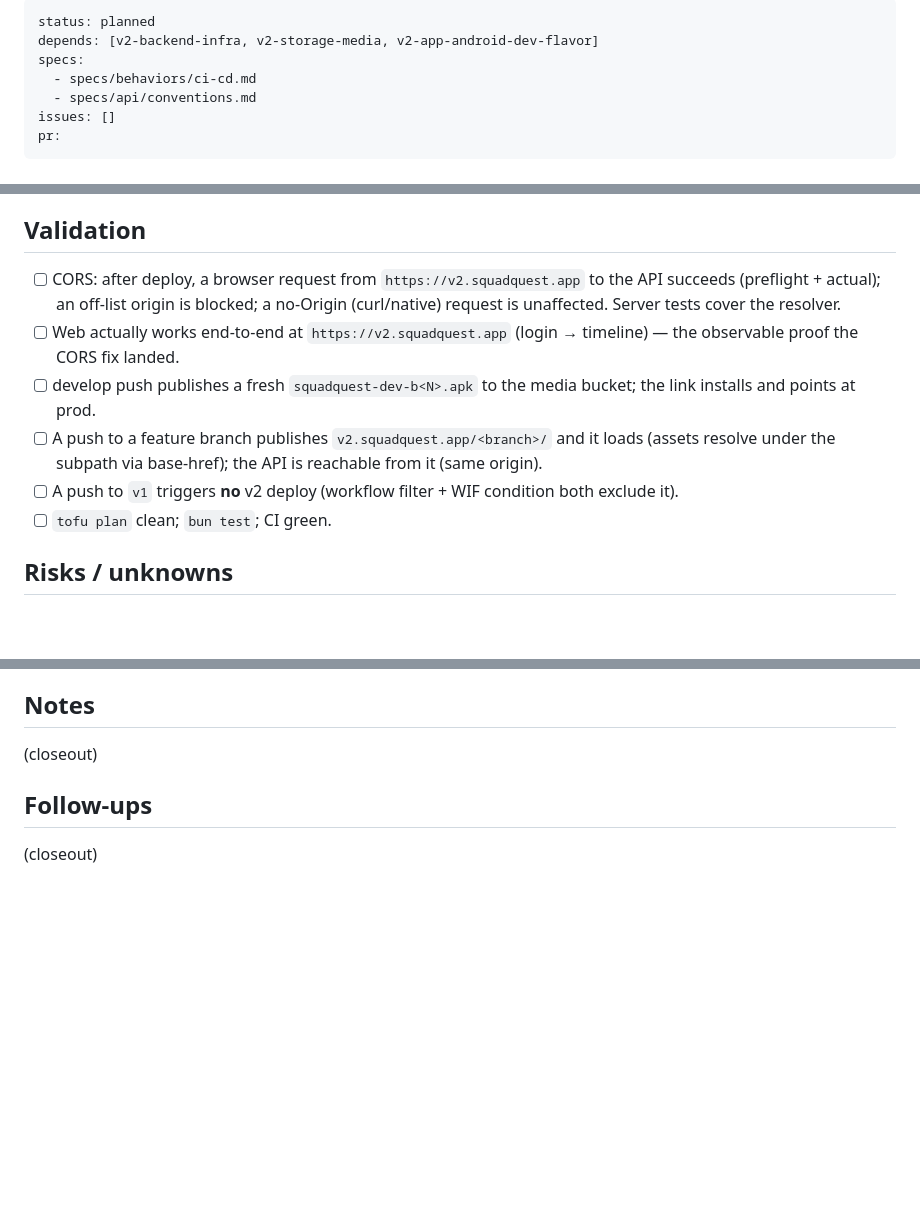
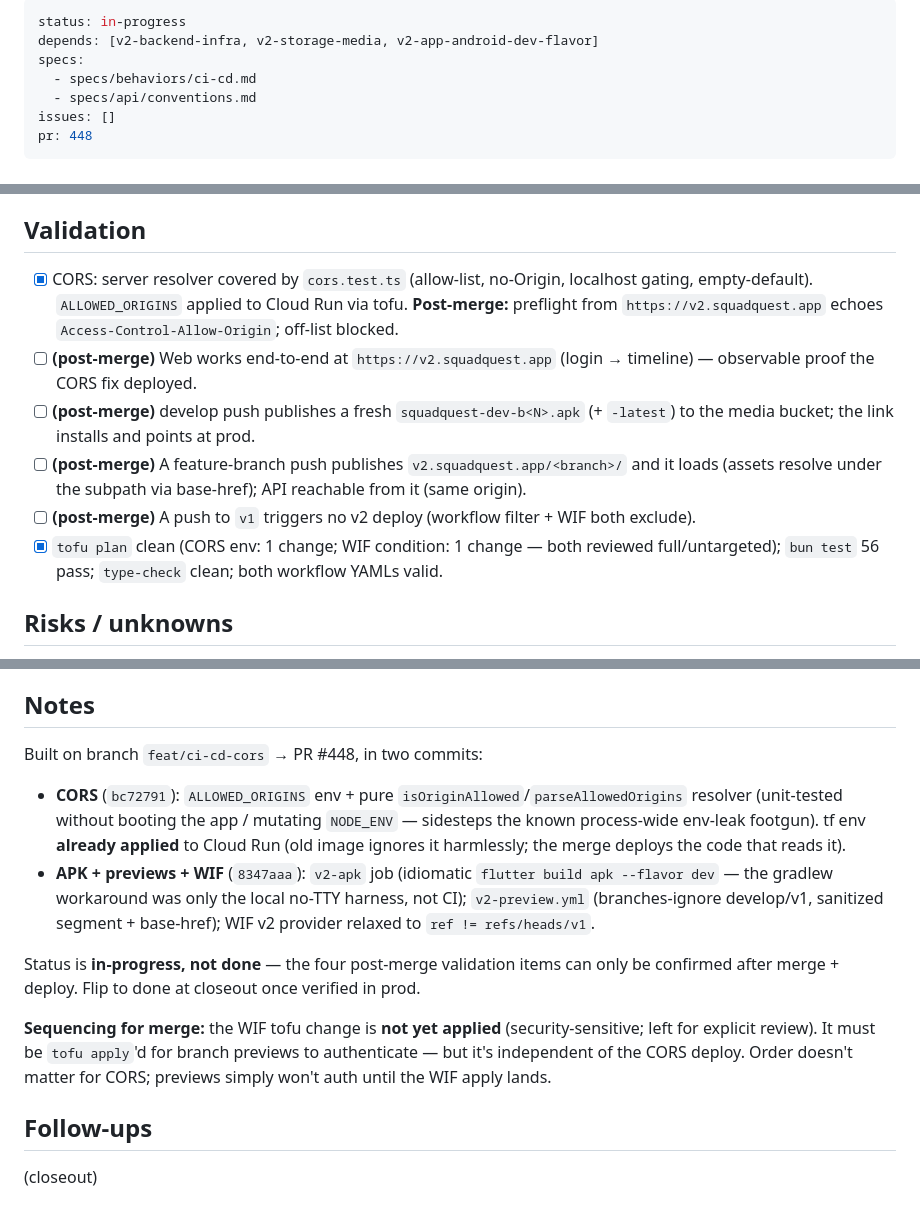
Before and after one commit to SquadQuest/SquadQuest, a Markdown page: plans/v2-ci-cd-pipelines.md, 3 parts joined by grey strips. Rendered like a GitHub page; blank space fills up the shorter version.

Commit message:
docs(plans): v2-ci-cd-pipelines in-progress (PR #448)
CORS + dev-APK + branch previews implemented; status in-progress until the
four post-merge/deploy validation items are confirmed in prod.

Co-Authored-By: Claude Opus 4.8 (1M context) <noreply@anthropic.com>

```diff
--- a/plans/v2-ci-cd-pipelines.md
+++ b/plans/v2-ci-cd-pipelines.md
@@ -1,11 +1,11 @@
 ---
-status: planned
+status: in-progress
 depends: [v2-backend-infra, v2-storage-media, v2-app-android-dev-flavor]
 specs:
   - specs/behaviors/ci-cd.md
   - specs/api/conventions.md
 issues: []
-pr:
+pr: 448
 ---
 
 # Plan: v2 CI/CD pipelines (CORS + dev APK on develop + branch web previews)
@@ -71,17 +71,18 @@ Touches `.github/workflows/` (publish + new preview workflow), `server/src/{app,
 
 ## Validation
 
-- [ ] CORS: after deploy, a browser request from `https://v2.squadquest.app` to the API succeeds
-      (preflight + actual); an off-list origin is blocked; a no-Origin (curl/native) request is
-      unaffected. Server tests cover the resolver.
-- [ ] Web actually works end-to-end at `https://v2.squadquest.app` (login → timeline) — the
-      observable proof the CORS fix landed.
-- [ ] develop push publishes a fresh `squadquest-dev-b<N>.apk` to the media bucket; the link
-      installs and points at prod.
-- [ ] A push to a feature branch publishes `v2.squadquest.app/<branch>/` and it loads (assets
-      resolve under the subpath via base-href); the API is reachable from it (same origin).
-- [ ] A push to `v1` triggers **no** v2 deploy (workflow filter + WIF condition both exclude it).
-- [ ] `tofu plan` clean; `bun test`; CI green.
+- [x] CORS: server resolver covered by `cors.test.ts` (allow-list, no-Origin, localhost gating,
+      empty-default). `ALLOWED_ORIGINS` applied to Cloud Run via tofu. **Post-merge:** preflight
+      from `https://v2.squadquest.app` echoes `Access-Control-Allow-Origin`; off-list blocked.
+- [ ] **(post-merge)** Web works end-to-end at `https://v2.squadquest.app` (login → timeline) —
+      observable proof the CORS fix deployed.
+- [ ] **(post-merge)** develop push publishes a fresh `squadquest-dev-b<N>.apk` (+ `-latest`) to
+      the media bucket; the link installs and points at prod.
+- [ ] **(post-merge)** A feature-branch push publishes `v2.squadquest.app/<branch>/` and it loads
+      (assets resolve under the subpath via base-href); API reachable from it (same origin).
+- [ ] **(post-merge)** A push to `v1` triggers no v2 deploy (workflow filter + WIF both exclude).
+- [x] `tofu plan` clean (CORS env: 1 change; WIF condition: 1 change — both reviewed full/untargeted);
+      `bun test` 56 pass; `type-check` clean; both workflow YAMLs valid.
 
 ## Risks / unknowns
 
@@ -96,7 +97,24 @@ Touches `.github/workflows/` (publish + new preview workflow), `server/src/{app,
 
 ## Notes
 
-(closeout)
+Built on branch `feat/ci-cd-cors` → PR #448, in two commits:
+
+- **CORS** (`bc72791`): `ALLOWED_ORIGINS` env + pure `isOriginAllowed`/`parseAllowedOrigins`
+  resolver (unit-tested without booting the app / mutating `NODE_ENV` — sidesteps the known
+  process-wide env-leak footgun). tf env **already applied** to Cloud Run (old image ignores it
+  harmlessly; the merge deploys the code that reads it).
+- **APK + previews + WIF** (`8347aaa`): `v2-apk` job (idiomatic `flutter build apk --flavor dev`
+  — the gradlew workaround was only the local no-TTY harness, not CI); `v2-preview.yml`
+  (branches-ignore develop/v1, sanitized segment + base-href); WIF v2 provider relaxed to
+  `ref != refs/heads/v1`.
+
+Status is **in-progress, not done** — the four post-merge validation items can only be confirmed
+after merge + deploy. Flip to done at closeout once verified in prod.
+
+**Sequencing for merge:** the WIF tofu change is **not yet applied** (security-sensitive; left for
+explicit review). It must be `tofu apply`'d for branch previews to authenticate — but it's
+independent of the CORS deploy. Order doesn't matter for CORS; previews simply won't auth until
+the WIF apply lands.
 
 ## Follow-ups
 
```
